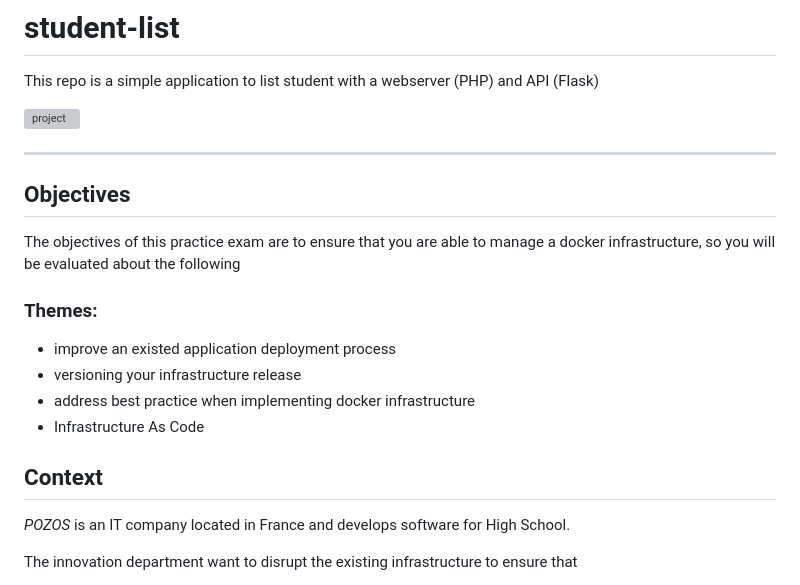
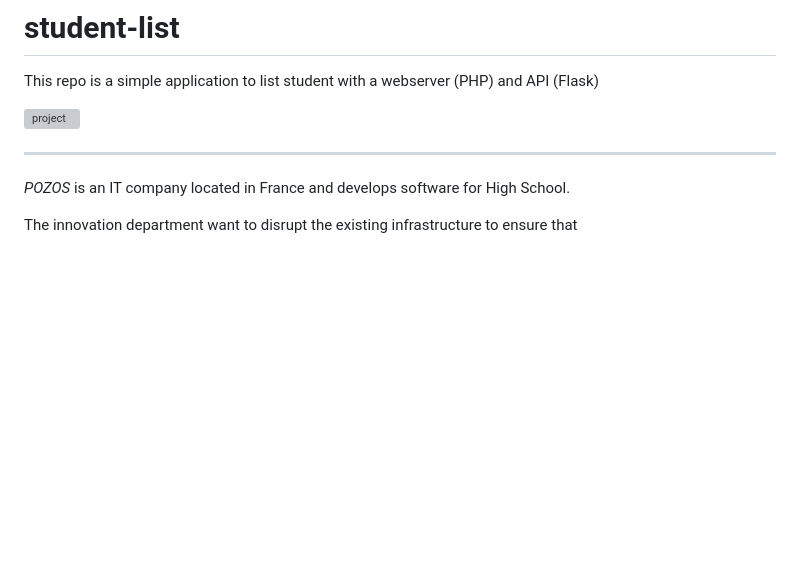
Before and after one commit to ravelonanosy/mini-projet-docker, a Markdown page: README.md, the part around the change. GitHub-like rendering; blank space fills up the shorter version; grey boxes are pictures that could not be loaded.

```diff
--- a/README.md
+++ b/README.md
@@ -7,18 +7,7 @@ This repo is a simple application to list student with a webserver (PHP) and API
 ------------
 
 
-## Objectives
 
-The objectives of this practice exam are to ensure that you are able to manage a docker infrastructure, so you will be evaluated about the following
-
-### Themes:
-
-- improve an existed application deployment process
-- versioning your infrastructure release
-- address best practice when implementing docker infrastructure
-- Infrastructure As Code
-
-## Context
 
 
 *POZOS*  is an IT company located in France and develops software for High School.
```
